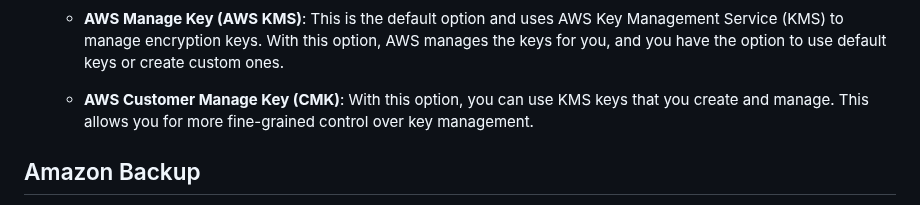
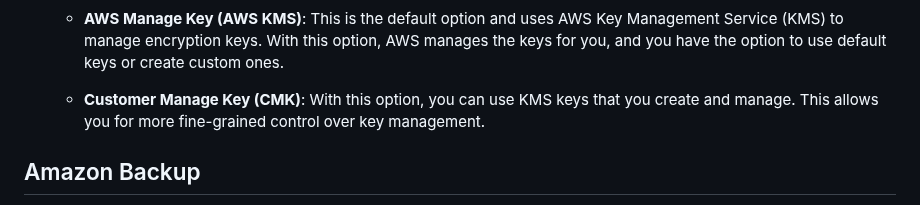
Before and after one commit to m-ashry-eg/SAA-C03, a Markdown page: notes/README.md, the part around the change. Drawn GitHub-style.

```diff
--- a/notes/README.md
+++ b/notes/README.md
@@ -352,7 +352,7 @@ operate, and scale a relational database in the cloud.
     - **AWS Manage Key (AWS KMS)**: This is the default option and uses AWS Key Management Service (KMS) to manage encryption keys.
     With this option, AWS manages the keys for you, and you have the option to use default keys or create custom ones.
 
-    - **AWS Customer Manage Key (CMK)**: With this option, you can use KMS keys that you create and manage. This allows you for more
+    - **Customer Manage Key (CMK)**: With this option, you can use KMS keys that you create and manage. This allows you for more
     fine-grained control over key management.
 
 ## Amazon Backup
```
